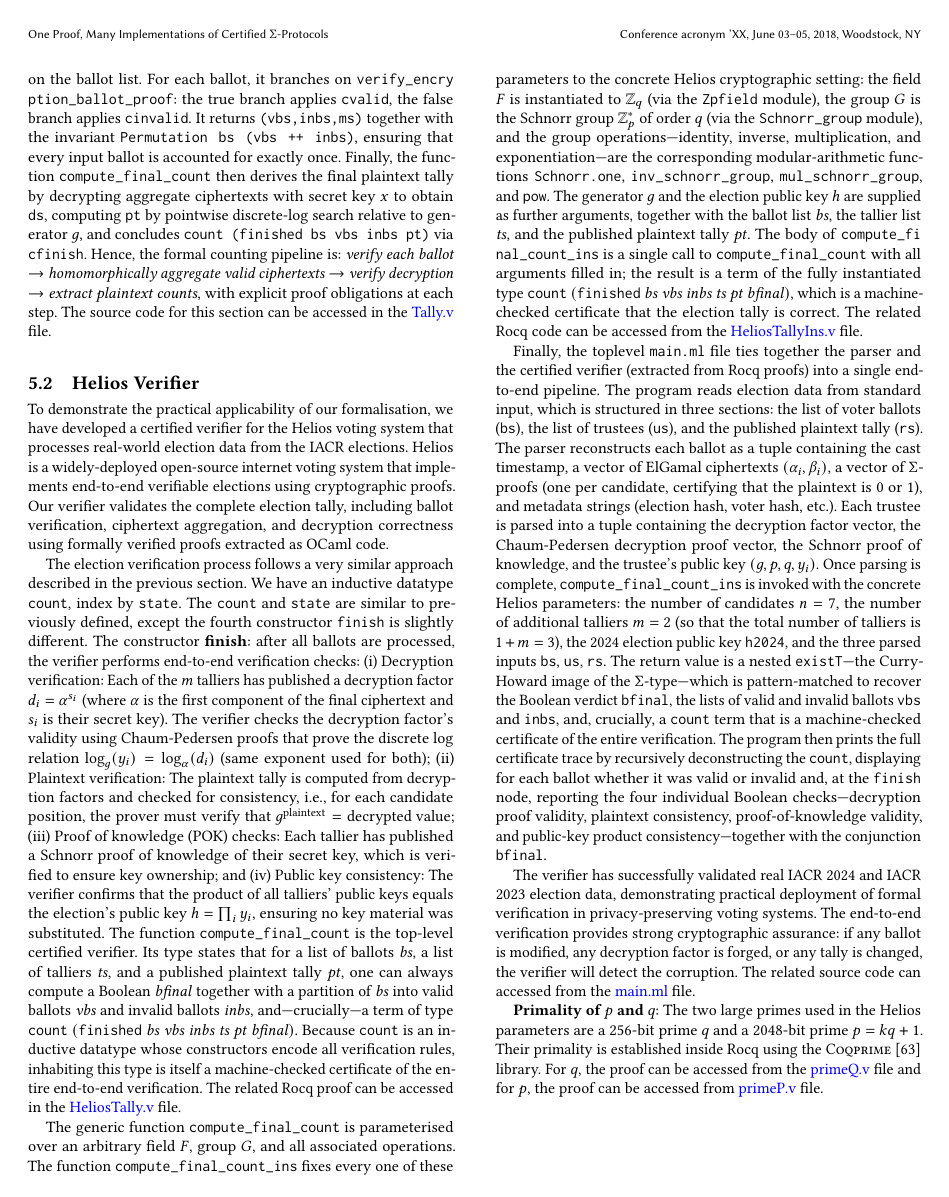
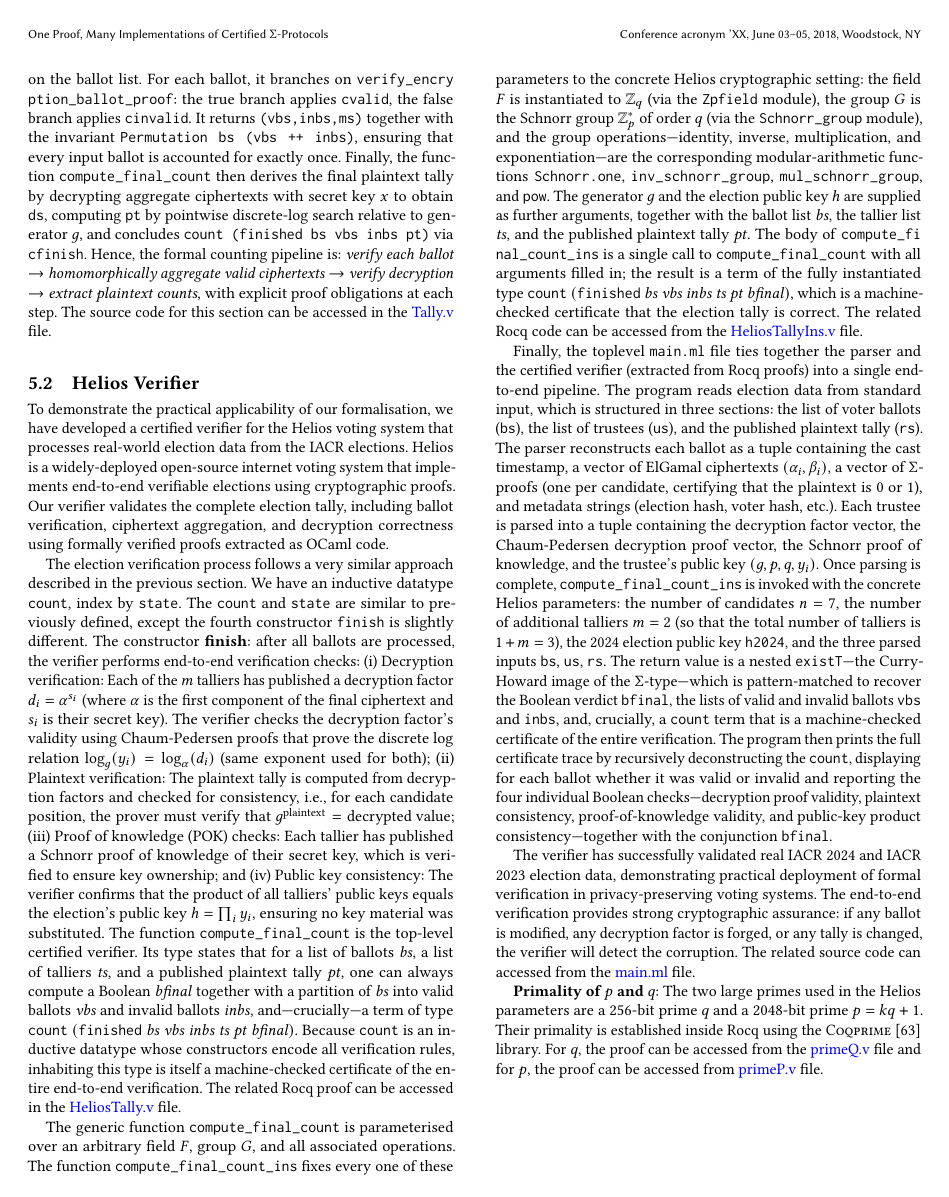
Before and after one commit to mukeshtiwari/SigmaProtocol, a LaTeX paper (paper/CCS/paper.tex): page 11 of 14. Compiled offline with pdfLaTeX.

Commit message:
minor cleanup

```diff
--- a/paper/CCS/paper.tex
+++ b/paper/CCS/paper.tex
@@ -1132,8 +1132,7 @@ Boolean verdict \texttt{bfinal}, the lists of valid and invalid ballots
 that is a machine-checked certificate of the entire verification.
 The program then prints the full certificate trace by
 recursively deconstructing the \texttt{count}, displaying for
-each ballot whether it was valid or invalid and, at the \texttt{finish}
-node, reporting the four individual Boolean checks---decryption proof
+each ballot whether it was valid or invalid and reporting the four individual Boolean checks---decryption proof
 validity, plaintext consistency, proof-of-knowledge validity, and public-key
 product consistency---together with the conjunction \texttt{bfinal}.
 
```
